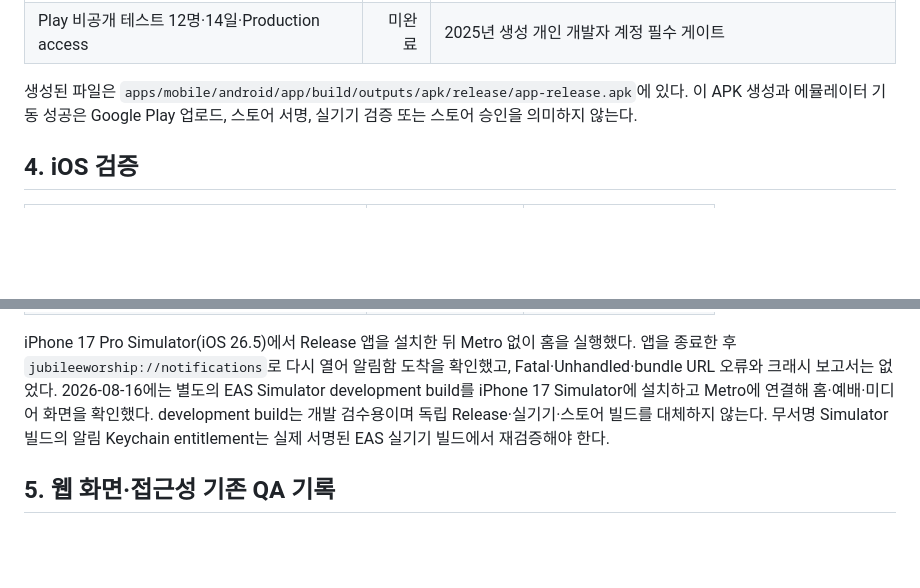
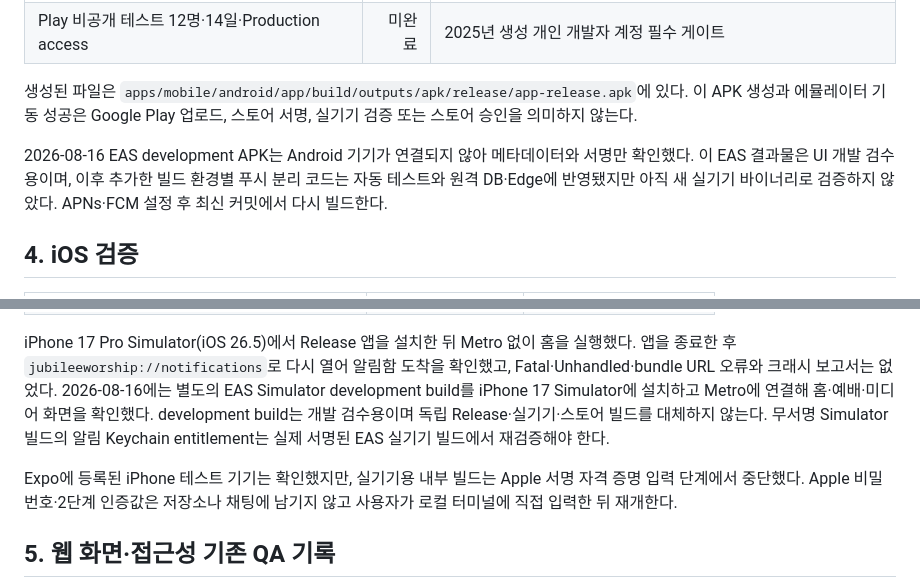
Before and after one commit to ONYUU/jubilee-worship-app, a Markdown page: docs/QA_REPORT.md, 2 parts joined by grey strips. Drawn GitHub-style; blank space fills up the shorter version.

Commit message:
docs: record development device build boundary

```diff
--- a/docs/QA_REPORT.md
+++ b/docs/QA_REPORT.md
@@ -55,6 +55,8 @@ Domain·Web·Mobile 단위 테스트는 합계 131건이며 모두 통과했다.
 
 생성된 파일은 `apps/mobile/android/app/build/outputs/apk/release/app-release.apk`에 있다. 이 APK 생성과 에뮬레이터 기동 성공은 Google Play 업로드, 스토어 서명, 실기기 검증 또는 스토어 승인을 의미하지 않는다.
 
+2026-08-16 EAS development APK는 Android 기기가 연결되지 않아 메타데이터와 서명만 확인했다. 이 EAS 결과물은 UI 개발 검수용이며, 이후 추가한 빌드 환경별 푸시 분리 코드는 자동 테스트와 원격 DB·Edge에 반영됐지만 아직 새 실기기 바이너리로 검증하지 않았다. APNs·FCM 설정 후 최신 커밋에서 다시 빌드한다.
+
 ## 4. iOS 검증
 
 | 항목 | 결과 | 판정 |
@@ -67,6 +69,8 @@ Domain·Web·Mobile 단위 테스트는 합계 131건이며 모두 통과했다.
 | iOS 실기기·Archive·TestFlight | 미완료 | Apple 계정·서명 필요 |
 
 iPhone 17 Pro Simulator(iOS 26.5)에서 Release 앱을 설치한 뒤 Metro 없이 홈을 실행했다. 앱을 종료한 후 `jubileeworship://notifications`로 다시 열어 알림함 도착을 확인했고, Fatal·Unhandled·bundle URL 오류와 크래시 보고서는 없었다. 2026-08-16에는 별도의 EAS Simulator development build를 iPhone 17 Simulator에 설치하고 Metro에 연결해 홈·예배·미디어 화면을 확인했다. development build는 개발 검수용이며 독립 Release·실기기·스토어 빌드를 대체하지 않는다. 무서명 Simulator 빌드의 알림 Keychain entitlement는 실제 서명된 EAS 실기기 빌드에서 재검증해야 한다.
+
+Expo에 등록된 iPhone 테스트 기기는 확인했지만, 실기기용 내부 빌드는 Apple 서명 자격 증명 입력 단계에서 중단했다. Apple 비밀번호·2단계 인증값은 저장소나 채팅에 남기지 않고 사용자가 로컬 터미널에 직접 입력한 뒤 재개한다.
 
 ## 5. 웹 화면·접근성 기존 QA 기록
 
```
Also changed, not shown: docs/EXTERNAL_INPUTS.md (+1 -1 lines).
